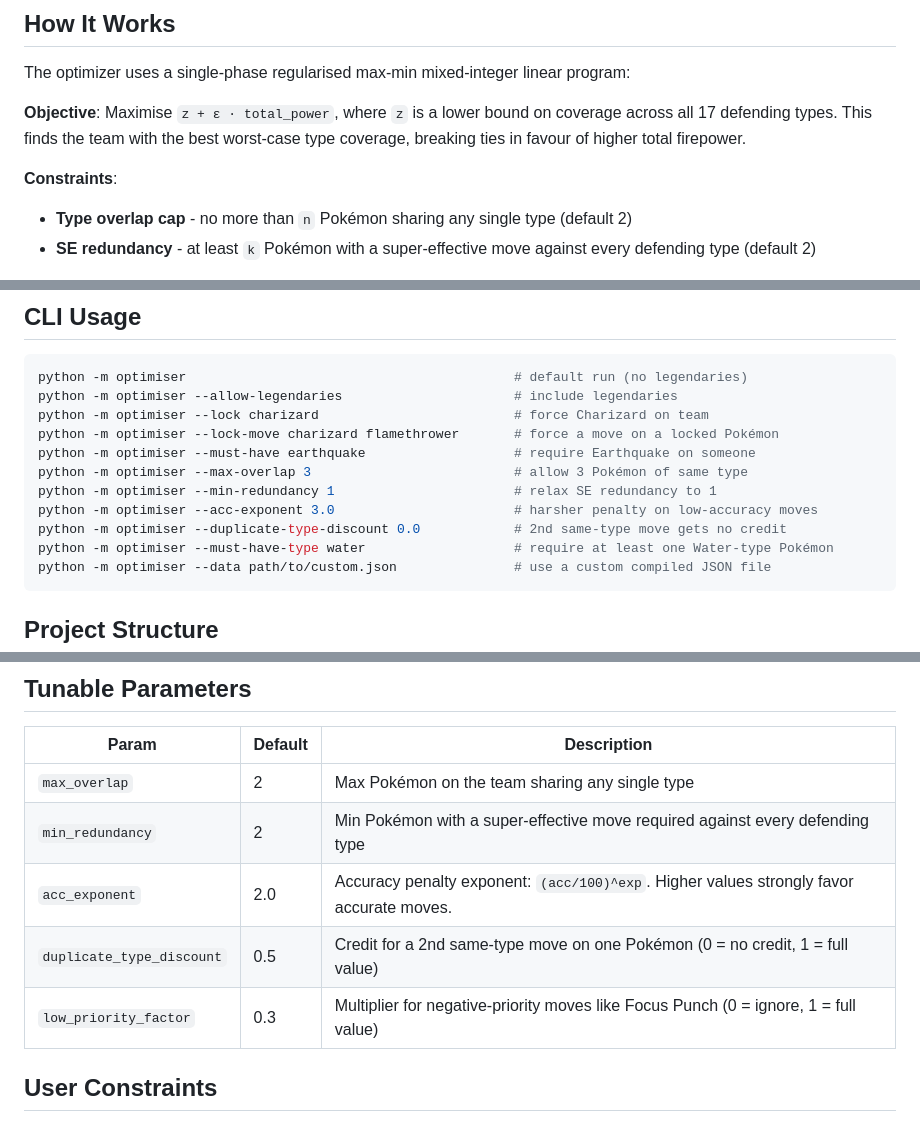
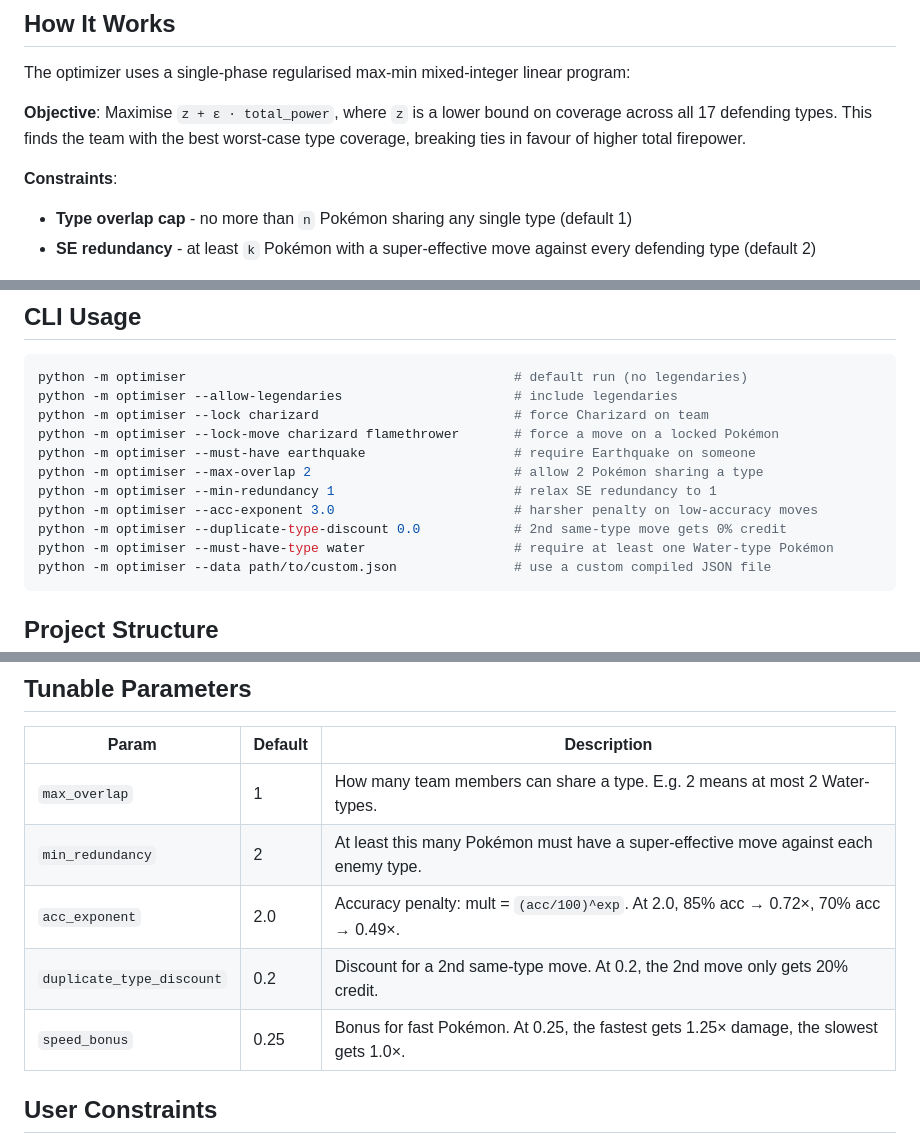
Before and after one commit to ernfu/pkmn-team-optim, a Markdown page: README.md, 3 parts joined by grey strips. GitHub-like rendering.

````diff
--- a/README.md
+++ b/README.md
@@ -10,7 +10,7 @@ The optimizer uses a single-phase regularised max-min mixed-integer linear progr
 
 **Constraints**:
 
-- **Type overlap cap** - no more than `n` Pokémon sharing any single type (default 2)
+- **Type overlap cap** - no more than `n` Pokémon sharing any single type (default 1)
 - **SE redundancy** - at least `k` Pokémon with a super-effective move against every defending type (default 2)
 
 Each move is scored by: `power × accuracy × STAB × type effectiveness × stat × speed × recoil × priority`, using Gen 3-accurate mechanics (physical/special determined by type, not move). Self-damaging moves (Double-Edge, Take-Down, Submission) are penalised proportionally to their recoil, and unreliable negative-priority moves (Focus Punch) are heavily discounted.
@@ -43,10 +43,10 @@ python -m optimiser --allow-legendaries                      # include legendari
 python -m optimiser --lock charizard                         # force Charizard on team
 python -m optimiser --lock-move charizard flamethrower       # force a move on a locked Pokémon
 python -m optimiser --must-have earthquake                   # require Earthquake on someone
-python -m optimiser --max-overlap 3                          # allow 3 Pokémon of same type
+python -m optimiser --max-overlap 2                          # allow 2 Pokémon sharing a type
 python -m optimiser --min-redundancy 1                       # relax SE redundancy to 1
 python -m optimiser --acc-exponent 3.0                       # harsher penalty on low-accuracy moves
-python -m optimiser --duplicate-type-discount 0.0            # 2nd same-type move gets no credit
+python -m optimiser --duplicate-type-discount 0.0            # 2nd same-type move gets 0% credit
 python -m optimiser --must-have-type water                   # require at least one Water-type Pokémon
 python -m optimiser --data path/to/custom.json               # use a custom compiled JSON file
 ```
@@ -77,11 +77,11 @@ gen3-optim/
 
 | Param                     | Default | Description                                                                              |
 | ------------------------- | ------- | ---------------------------------------------------------------------------------------- |
-| `max_overlap`             | 2       | Max Pokémon on the team sharing any single type                                          |
-| `min_redundancy`          | 2       | Min Pokémon with a super-effective move required against every defending type            |
-| `acc_exponent`            | 2.0     | Accuracy penalty exponent: `(acc/100)^exp`. Higher values strongly favor accurate moves. |
-| `duplicate_type_discount` | 0.5     | Credit for a 2nd same-type move on one Pokémon (0 = no credit, 1 = full value)           |
-| `low_priority_factor`     | 0.3     | Multiplier for negative-priority moves like Focus Punch (0 = ignore, 1 = full value)     |
+| `max_overlap`             | 1       | How many team members can share a type. E.g. 2 means at most 2 Water-types.              |
+| `min_redundancy`          | 2       | At least this many Pokémon must have a super-effective move against each enemy type.      |
+| `acc_exponent`            | 2.0     | Accuracy penalty: mult = `(acc/100)^exp`. At 2.0, 85% acc → 0.72×, 70% acc → 0.49×.     |
+| `duplicate_type_discount` | 0.2     | Discount for a 2nd same-type move. At 0.2, the 2nd move only gets 20% credit.            |
+| `speed_bonus`             | 0.25    | Bonus for fast Pokémon. At 0.25, the fastest gets 1.25× damage, the slowest gets 1.0×.   |
 
 
 ## User Constraints
````
Also changed, not shown: OPTIMISATION.md (+9 -9 lines).
